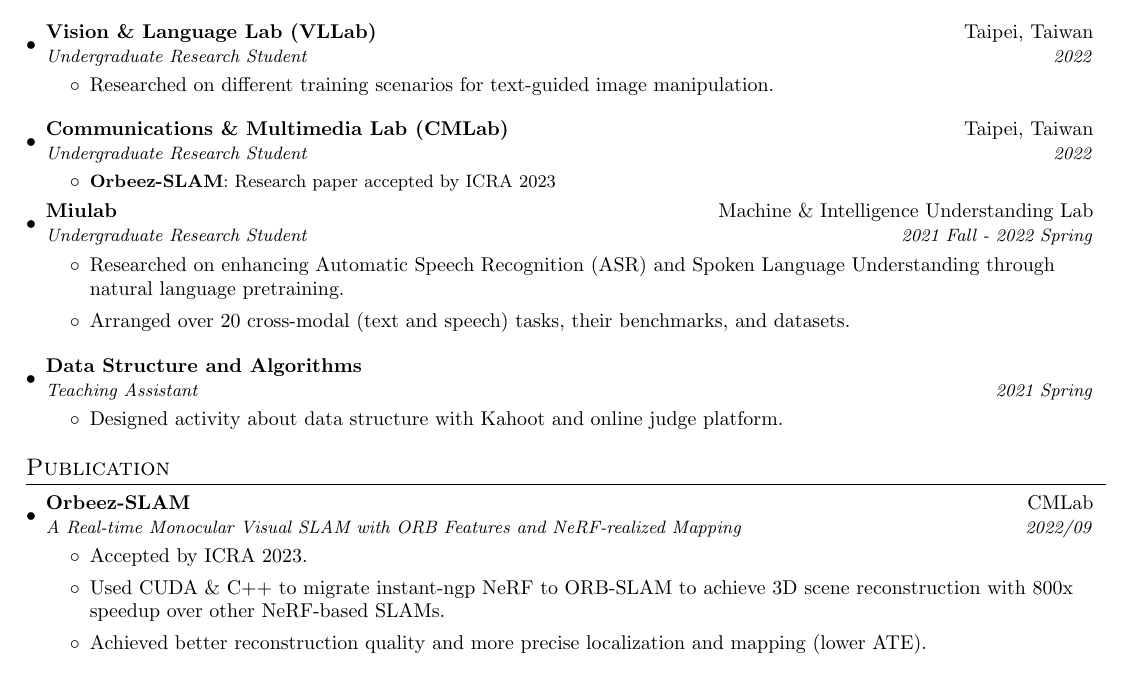
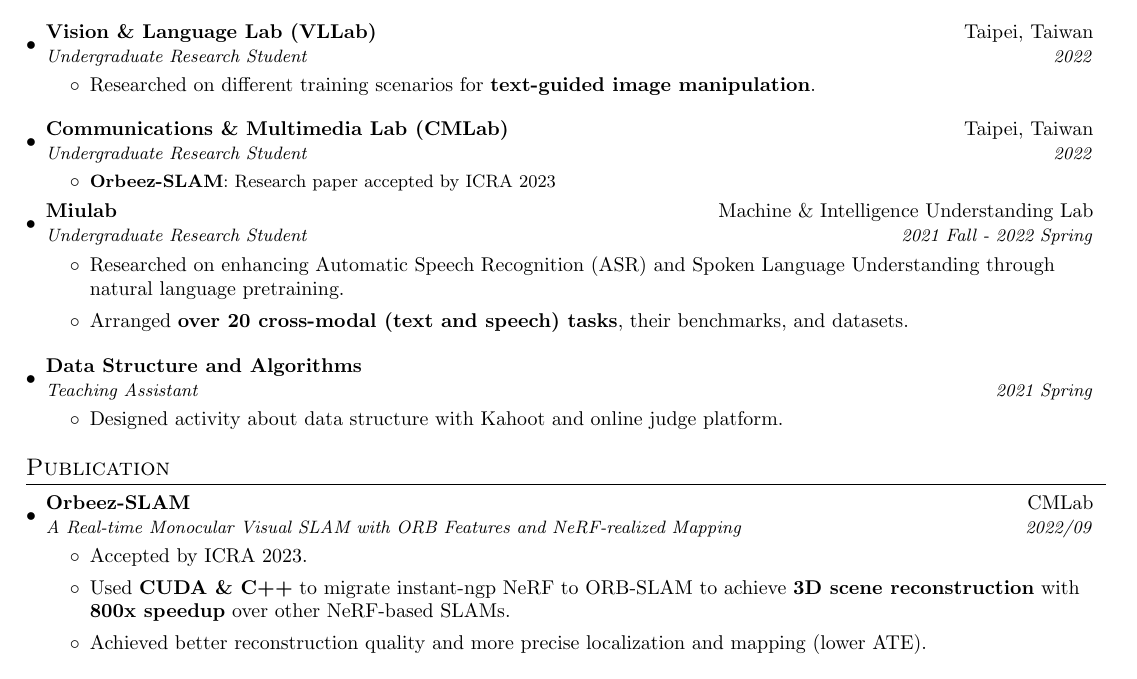
Before and after one commit to jeff999955/CV-for-school, a LaTeX document (main.tex): part of page 1 of 2, cut so that both start at the same text. Compiled offline with pdfLaTeX.

Commit message:
Add bold back

```diff
--- a/main.tex
+++ b/main.tex
@@ -104,7 +104,7 @@
 
 \resumeSubheading{Vision \& Language Lab (VLLab)}{Taipei, Taiwan}{Undergraduate Research Student}{2022}
 \begin{itemize}
-  \item  Researched on different training scenarios for text-guided image manipulation.
+  \item  Researched on different training scenarios for \textbf{text-guided image manipulation}.
 \end{itemize}
 
 \resumeSubheading{Communications \& Multimedia Lab (CMLab)}{Taipei, Taiwan}{Undergraduate Research Student}{2022}
@@ -117,7 +117,7 @@
 {Undergraduate Research Student}{2021 Fall - 2022 Spring}
 \begin{itemize}
   \item Researched on enhancing Automatic Speech Recognition (ASR) and Spoken Language Understanding through natural language pretraining.
-  \item Arranged over 20 cross-modal (text and speech) tasks, their benchmarks, and datasets.
+  \item Arranged \textbf{over 20 cross-modal (text and speech) tasks}, their benchmarks, and datasets.
 \end{itemize}
 
 \resumeSubheading
@@ -136,7 +136,7 @@
 {Orbeez-SLAM}{CMLab}{A Real-time Monocular Visual SLAM with ORB Features and NeRF-realized Mapping}{2022/09}
 \begin{itemize}
   \item Accepted by ICRA 2023.
-  \item Used CUDA \& C++ to migrate instant-ngp NeRF to ORB-SLAM to achieve 3D scene reconstruction with 800x speedup over other NeRF-based SLAMs.
+  \item Used \textbf{CUDA \& C++} to migrate instant-ngp NeRF to ORB-SLAM to achieve \textbf{3D scene reconstruction} with \textbf{800x speedup} over other NeRF-based SLAMs.
   \item Achieved better reconstruction quality and more precise localization and mapping (lower ATE).
 \end{itemize}
 \resumeSubHeadingListEnd
```
